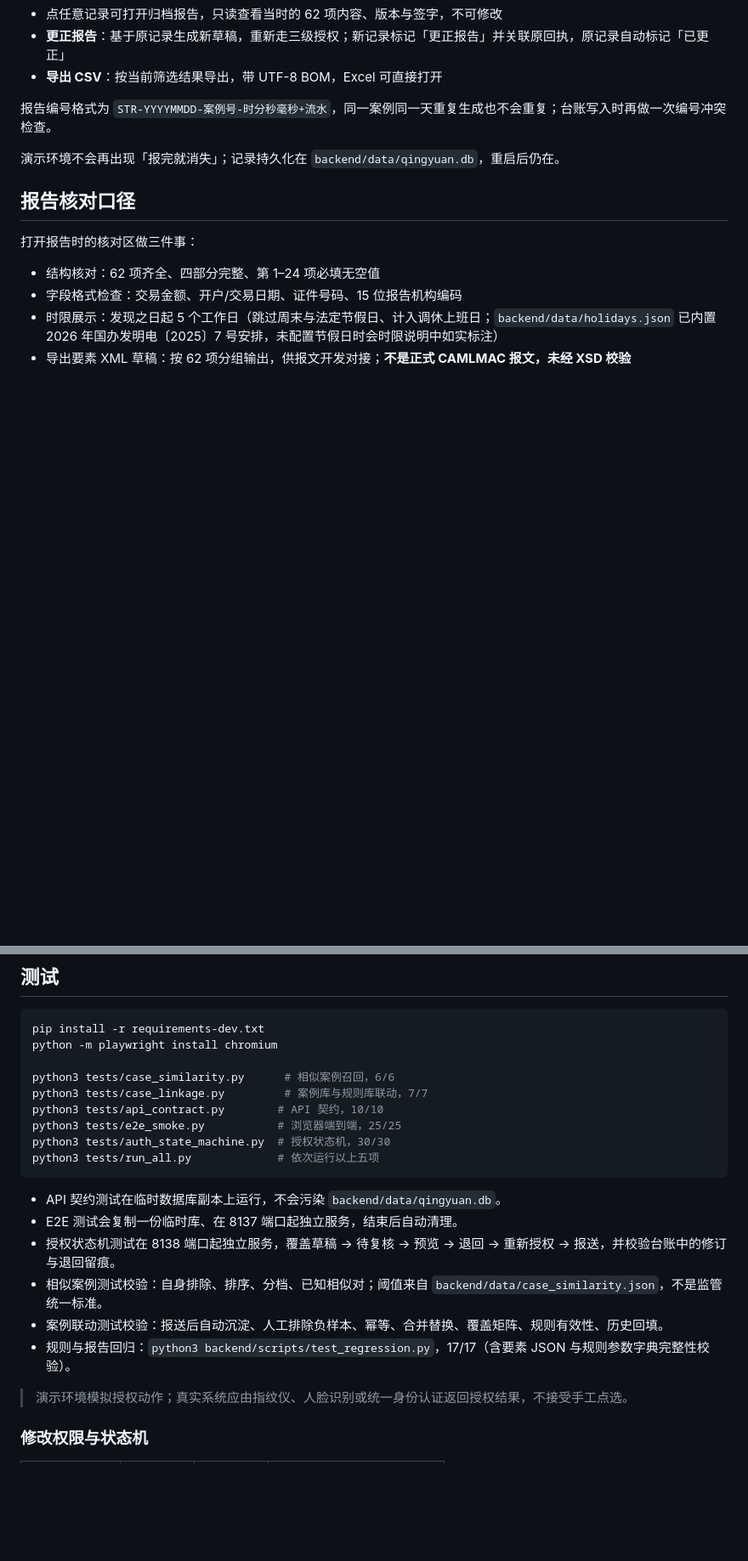
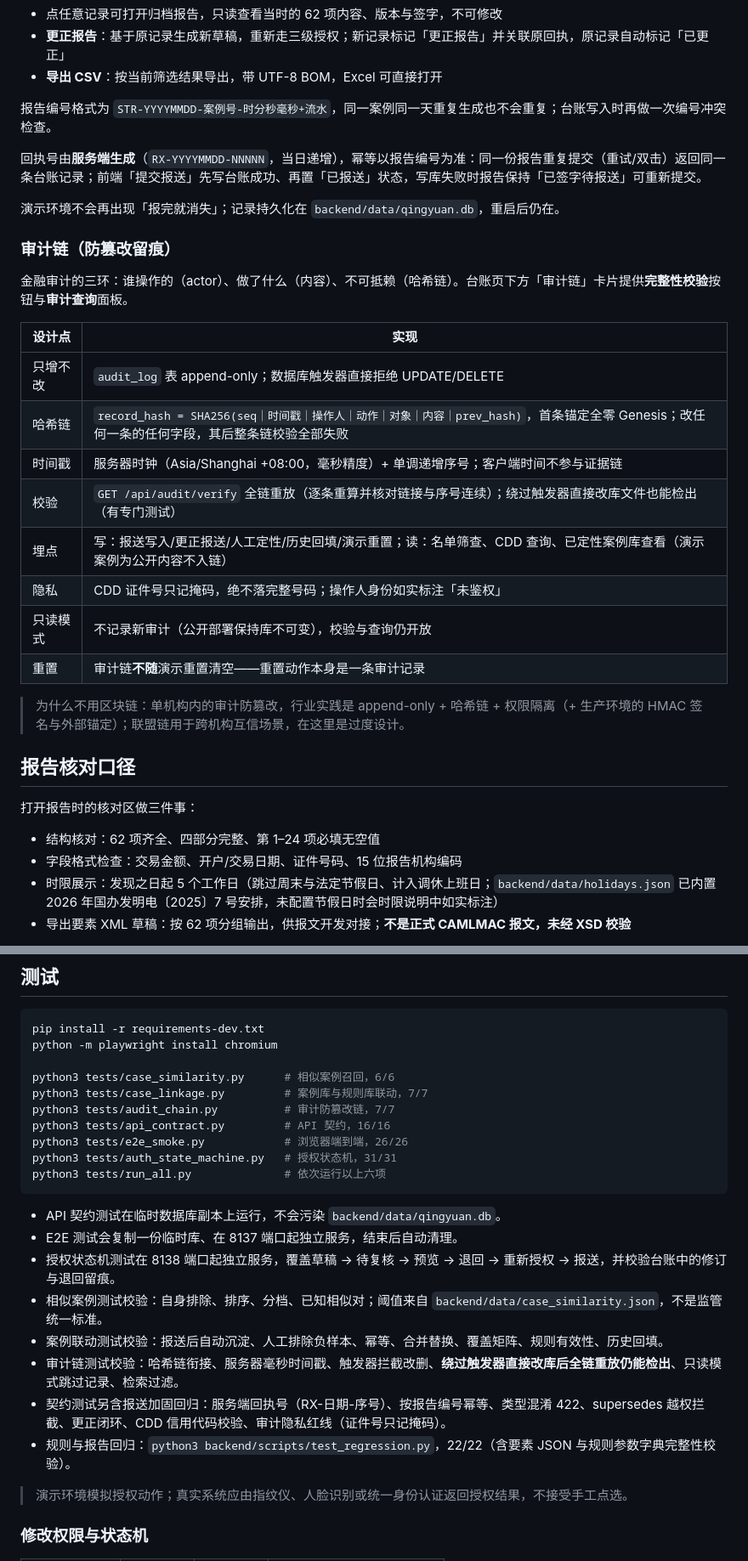
Before and after one commit to huahan111/qingyuan-aml, a Markdown page: README.md, 2 parts joined by grey strips. Shown at 85% size. Rendered like a GitHub page; blank space fills up the shorter version.

Commit message:
Phase 5: 文档与口径统一
- README：架构图补审计链/CDD 模块；测试数字对齐实际
  （契约 16、E2E 26、状态机 31、回归 22、审计链 7，run_all 六套件）；
  API 一览补 /api/audit 与 /api/audit/verify，报送幂等口径更正
  （回执号服务端生成、按报告编号幂等）；新增「审计链（防篡改留痕）」一节
  （含为什么不用区块链的选型说明）
- 同步仓库外文档（本提交仅含仓库内部分，仓库外见同名文件）：
  PRD 第十章刷新至 2026-10-24 第四轮口径（10.0/10.2/10.3/10.5/10.6/10.7/10.8），
  新增 10.13 第四轮迭代记录（缺陷修复清单/新增能力/单一事实源口径/历史报告勘误）
- （仓库外）三角度报告 §六、验收总结附录加 2026-10-24 勘误标注：零命中与
  CORS 两条旧结论已过时，原文保留、划线标注

````diff
--- a/README.md
+++ b/README.md
@@ -92,7 +95,26 @@ QINGYUAN_READ_ONLY=1 ./run.sh                  # 公开演示：只读，禁止
 
 报告编号格式为 `STR-YYYYMMDD-案例号-时分秒毫秒+流水`，同一案例同一天重复生成也不会重复；台账写入时再做一次编号冲突检查。
 
+回执号由**服务端生成**（`RX-YYYYMMDD-NNNNN`，当日递增），幂等以报告编号为准：同一份报告重复提交（重试/双击）返回同一条台账记录；前端「提交报送」先写台账成功、再置「已报送」状态，写库失败时报告保持「已签字待报送」可重新提交。
+
 演示环境不会再出现「报完就消失」；记录持久化在 `backend/data/qingyuan.db`，重启后仍在。
+
+### 审计链（防篡改留痕）
+
+金融审计的三环：谁操作的（actor）、做了什么（内容）、不可抵赖（哈希链）。台账页下方「审计链」卡片提供**完整性校验**按钮与**审计查询**面板。
+
+| 设计点 | 实现 |
+|---|---|
+| 只增不改 | `audit_log` 表 append-only；数据库触发器直接拒绝 UPDATE/DELETE |
+| 哈希链 | `record_hash = SHA256(seq｜时间戳｜操作人｜动作｜对象｜内容｜prev_hash)`，首条锚定全零 Genesis；改任何一条的任何字段，其后整条链校验全部失败 |
+| 时间戳 | 服务器时钟（Asia/Shanghai +08:00，毫秒精度）+ 单调递增序号；客户端时间不参与证据链 |
+| 校验 | `GET /api/audit/verify` 全链重放（逐条重算并核对链接与序号连续）；绕过触发器直接改库文件也能检出（有专门测试） |
+| 埋点 | 写：报送写入/更正报送/人工定性/历史回填/演示重置；读：名单筛查、CDD 查询、已定性案例库查看（演示案例为公开内容不入链） |
+| 隐私 | CDD 证件号只记掩码，绝不落完整号码；操作人身份如实标注「未鉴权」 |
+| 只读模式 | 不记录新审计（公开部署保持库不可变），校验与查询仍开放 |
+| 重置 | 审计链**不随**演示重置清空——重置动作本身是一条审计记录 |
+
+> 为什么不用区块链：单机构内的审计防篡改，行业实践是 append-only + 哈希链 + 权限隔离（+ 生产环境的 HMAC 签名与外部锚定）；联盟链用于跨机构互信场景，在这里是过度设计。
 
 ## 报告核对口径
 
@@ -113,10 +135,11 @@ python -m playwright install chromium
 
 python3 tests/case_similarity.py      # 相似案例召回，6/6
 python3 tests/case_linkage.py         # 案例库与规则库联动，7/7
-python3 tests/api_contract.py        # API 契约，10/10
-python3 tests/e2e_smoke.py           # 浏览器端到端，25/25
-python3 tests/auth_state_machine.py  # 授权状态机，30/30
-python3 tests/run_all.py             # 依次运行以上五项
+python3 tests/audit_chain.py          # 审计防篡改链，7/7
+python3 tests/api_contract.py         # API 契约，16/16
+python3 tests/e2e_smoke.py            # 浏览器端到端，26/26
+python3 tests/auth_state_machine.py   # 授权状态机，31/31
+python3 tests/run_all.py              # 依次运行以上六项
 ```
 
 - API 契约测试在临时数据库副本上运行，不会污染 `backend/data/qingyuan.db`。
@@ -124,7 +147,9 @@ python3 tests/run_all.py             # 依次运行以上五项
 - 授权状态机测试在 8138 端口起独立服务，覆盖草稿 → 待复核 → 预览 → 退回 → 重新授权 → 报送，并校验台账中的修订与退回留痕。
 - 相似案例测试校验：自身排除、排序、分档、已知相似对；阈值来自 `backend/data/case_similarity.json`，不是监管统一标准。
 - 案例联动测试校验：报送后自动沉淀、人工排除负样本、幂等、合并替换、覆盖矩阵、规则有效性、历史回填。
-- 规则与报告回归：`python3 backend/scripts/test_regression.py`，17/17（含要素 JSON 与规则参数字典完整性校验）。
+- 审计链测试校验：哈希链衔接、服务器毫秒时间戳、触发器拦截改删、**绕过触发器直接改库后全链重放仍能检出**、只读模式跳过记录、检索过滤。
+- 契约测试另含报送加固回归：服务端回执号（RX-日期-序号）、按报告编号幂等、类型混淆 422、supersedes 越权拦截、更正闭环、CDD 信用代码校验、审计隐私红线（证件号只记掩码）。
+- 规则与报告回归：`python3 backend/scripts/test_regression.py`，22/22（含要素 JSON 与规则参数字典完整性校验）。
 
 > 演示环境模拟授权动作；真实系统应由指纹仪、人脸识别或统一身份认证返回授权结果，不接受手工点选。
 
````
Also changed, not shown: other parts of README.md (+9 -4 lines).
